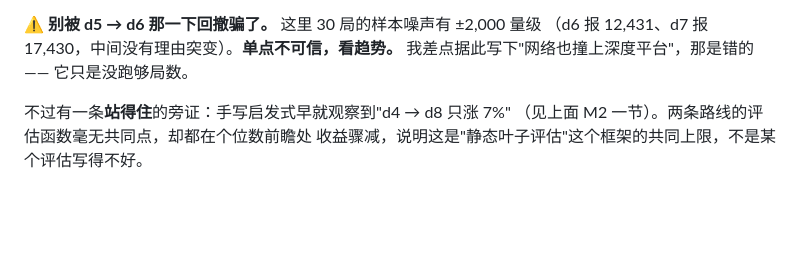
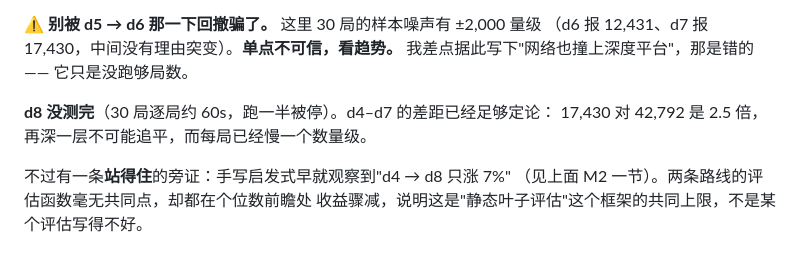
Before and after one commit to klaraljy/AI-2048, a Markdown page: docs/results/README.md, the part around the change. Rendered like a GitHub page; blank space fills up the shorter version.

```diff
--- a/docs/results/README.md
+++ b/docs/results/README.md
@@ -64,6 +64,9 @@ d4 就有 42,792 —— 还差 2.5 倍，而 d7 每局已经比它慢一个数
 ⚠️ **别被 d5 → d6 那一下回撤骗了。** 这里 30 局的样本噪声有 ±2,000 量级
 （d6 报 12,431、d7 报 17,430，中间没有理由突变）。**单点不可信，看趋势。**
 我差点据此写下"网络也撞上深度平台"，那是错的 —— 它只是没跑够局数。
+
+**d8 没测完**（30 局逐局约 60s，跑一半被停）。d4–d7 的差距已经足够定论：
+17,430 对 42,792 是 2.5 倍，再深一层不可能追平，而每局已经慢一个数量级。
 
 不过有一条**站得住**的旁证：手写启发式早就观察到"d4 → d8 只涨 7%"
 （见上面 M2 一节）。两条路线的评估函数毫无共同点，却都在个位数前瞻处
```
Also changed, not shown: AGENTS.md (+23 -0 lines).
